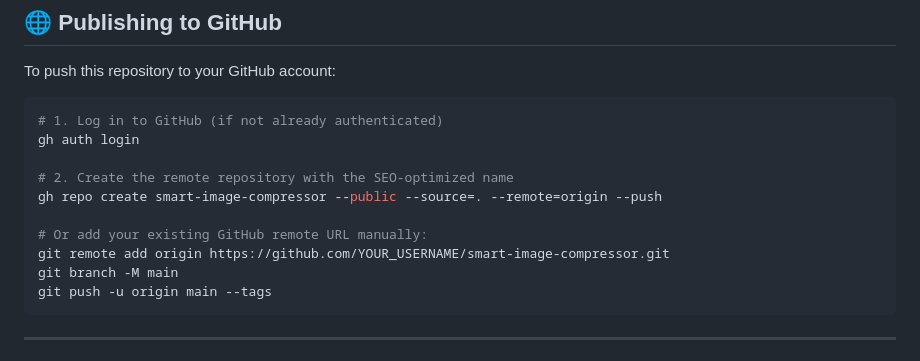
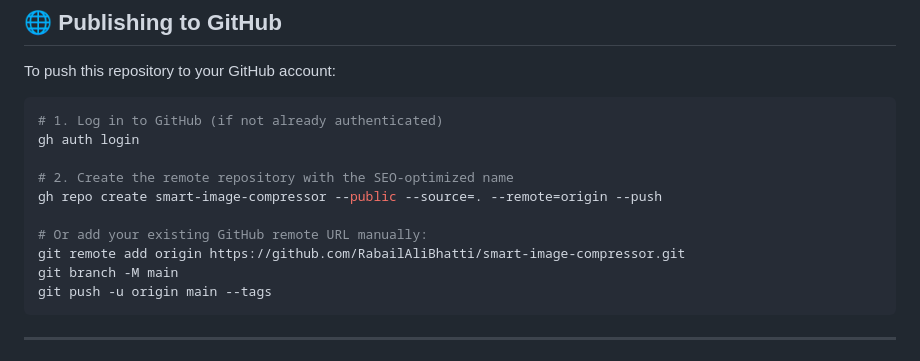
Before and after one commit to RabailAliBhatti/smart-image-compressor, a Markdown page: README.md, the part around one of its changes. Rendered like a GitHub page.

Commit message:
docs: link repository badges and clone instructions to RabailAliBhatti/smart-image-compressor

````diff
--- a/README.md
+++ b/README.md
@@ -200,7 +200,7 @@ gh auth login
 gh repo create smart-image-compressor --public --source=. --remote=origin --push
 
 # Or add your existing GitHub remote URL manually:
-git remote add origin https://github.com/YOUR_USERNAME/smart-image-compressor.git
+git remote add origin https://github.com/RabailAliBhatti/smart-image-compressor.git
 git branch -M main
 git push -u origin main --tags
 ```
````
Also changed, not shown: other parts of README.md (+1 -1 lines).
